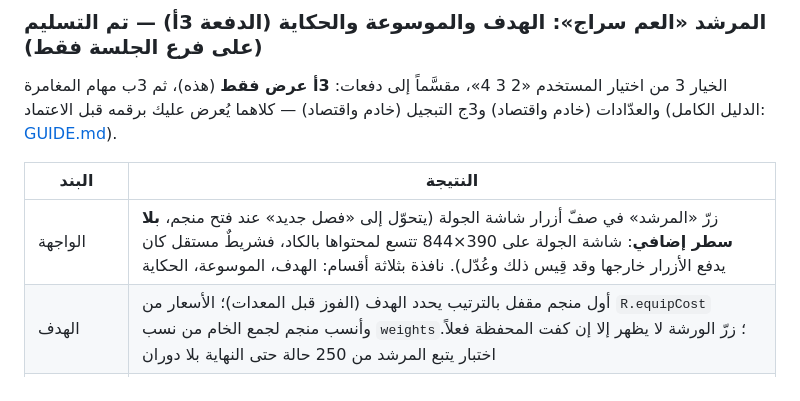
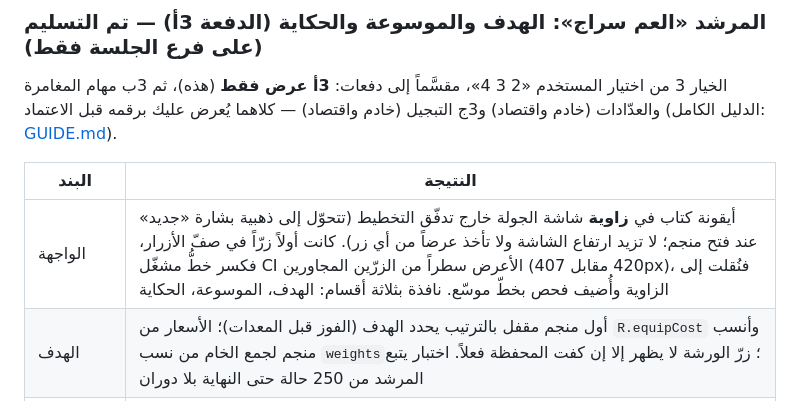
Before and after one commit to Mohammedradan/telegram-mining-game, a Markdown page: docs/GAMEPLAY-ROADMAP.md, the part around the change. Rendered like a GitHub page.

```diff
--- a/docs/GAMEPLAY-ROADMAP.md
+++ b/docs/GAMEPLAY-ROADMAP.md
@@ -344,7 +344,7 @@
 
 | البند | النتيجة |
 | --- | --- |
-| الواجهة | زرّ «المرشد» في صفّ أزرار شاشة الجولة (يتحوّل إلى «فصل جديد» عند فتح منجم، **بلا سطر إضافي**: شاشة الجولة على 390×844 تتسع لمحتواها بالكاد، فشريطٌ مستقل كان يدفع الأزرار خارجها وقد قِيس ذلك وعُدّل). نافذة بثلاثة أقسام: الهدف، الموسوعة، الحكاية |
+| الواجهة | أيقونة كتاب في **زاوية** شاشة الجولة خارج تدفّق التخطيط (تتحوّل إلى ذهبية بشارة «جديد» عند فتح منجم؛ لا تزيد ارتفاع الشاشة ولا تأخذ عرضاً من أي زر). كانت أولاً زرّاً في صفّ الأزرار، فكسر خطُّ مشغّل CI الأعرض سطراً من الزرّين المجاورين (420 مقابل 407px)، فنُقلت إلى الزاوية وأُضيف فحص بخطّ موسّع. نافذة بثلاثة أقسام: الهدف، الموسوعة، الحكاية |
 | الهدف | أول منجم مقفل بالترتيب يحدد الهدف (الفوز قبل المعدات)؛ الأسعار من `R.equipCost` وأنسب منجم لجمع الخام من نسب `weights`؛ زرّ الورشة لا يظهر إلا إن كفت المحفظة فعلاً. اختبار يتبع المرشد من 250 حالة حتى النهاية بلا دوران |
 | الموسوعة | خامات (سعر ومصادر بنسبها) ومناجم (شروط، والخطر والزعيم بعد الفتح) ومعدات (الأثر الآن والتالي وسعر الترقية)؛ المجهول «؟؟؟» حتى يُكتشف |
 | الحكاية | سبعة فصول (مصباح حارس المناجم وحجر القلب): عنوان وفقرتان ونصيحة تطابق ما يفعله المحرك في ذلك المنجم؛ اختبار يربط النصائح بمستويات `R.levelFor` وأسماء الزعيمين |
```
Also changed, not shown: README.md (+1 -1 lines), docs/GUIDE.md (+5 -3 lines), docs/media/guide-overlay-news.jpg, docs/media/guide-sheet.jpg, 4 other files.
